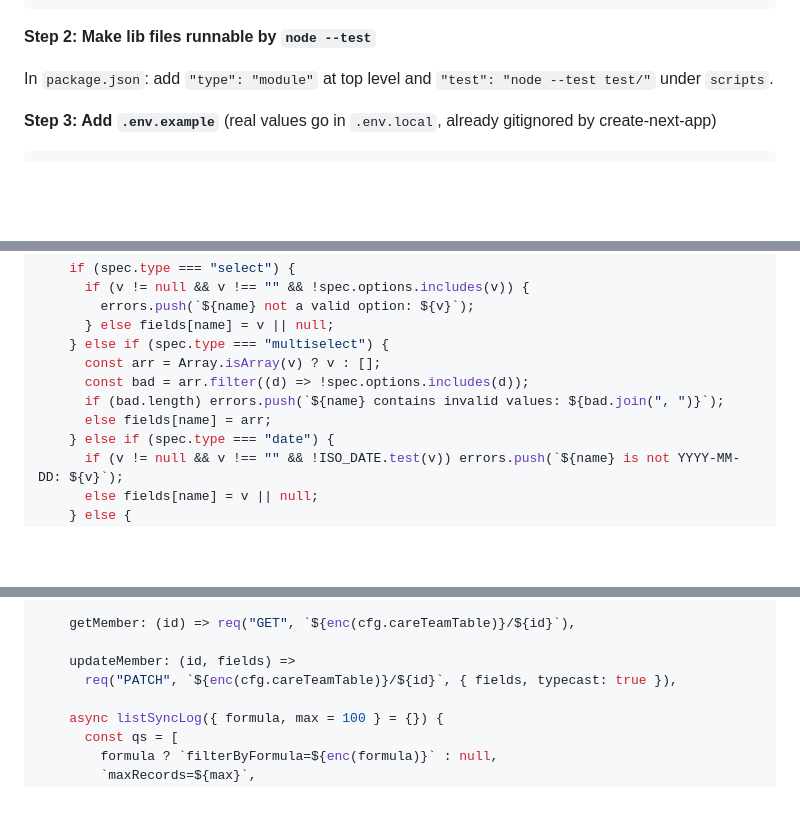
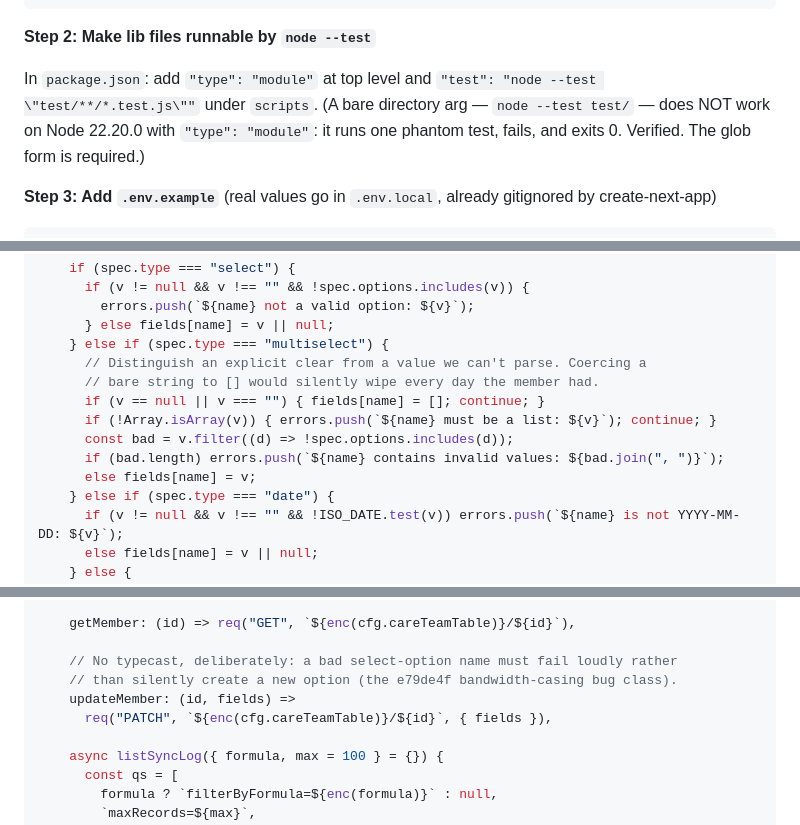
Before and after one commit to tuckerschreiber/alma-benefits-tool, a Markdown page: docs/plans/2026-08-19-availability-dashboard-implementation.md, 3 parts joined by grey strips. GitHub-like rendering; blank space fills up the shorter version.

Commit message:
docs: correct dashboard plan per lib-layer code review
- npm test needs a glob, not a bare directory arg (verified on node 22.20.0)
- multiselect must not coerce a bare string to [] (silent data loss)
- drop typecast from Care Team writes so bad option names fail loudly
- require explicit America/Toronto formatting on the status page

Co-Authored-By: Claude Fable 5 <noreply@anthropic.com>

```diff
--- a/docs/plans/2026-08-19-availability-dashboard-implementation.md
+++ b/docs/plans/2026-08-19-availability-dashboard-implementation.md
@@ -42,7 +42,7 @@ cd alma-availability-dashboard
 
 **Step 2: Make lib files runnable by `node --test`**
 
-In `package.json`: add `"type": "module"` at top level and `"test": "node --test test/"` under `scripts`.
+In `package.json`: add `"type": "module"` at top level and `"test": "node --test \"test/**/*.test.js\""` under `scripts`. (A bare directory arg — `node --test test/` — does NOT work on Node 22.20.0 with `"type": "module"`: it runs one phantom test, fails, and exits 0. Verified. The glob form is required.)
 
 **Step 3: Add `.env.example`** (real values go in `.env.local`, already gitignored by create-next-app)
 
@@ -407,10 +407,13 @@ export function buildApplyFields(values, include) {
         errors.push(`${name} not a valid option: ${v}`);
       } else fields[name] = v || null;
     } else if (spec.type === "multiselect") {
-      const arr = Array.isArray(v) ? v : [];
-      const bad = arr.filter((d) => !spec.options.includes(d));
+      // Distinguish an explicit clear from a value we can't parse. Coercing a
+      // bare string to [] would silently wipe every day the member had.
+      if (v == null || v === "") { fields[name] = []; continue; }
+      if (!Array.isArray(v)) { errors.push(`${name} must be a list: ${v}`); continue; }
+      const bad = v.filter((d) => !spec.options.includes(d));
       if (bad.length) errors.push(`${name} contains invalid values: ${bad.join(", ")}`);
-      else fields[name] = arr;
+      else fields[name] = v;
     } else if (spec.type === "date") {
       if (v != null && v !== "" && !ISO_DATE.test(v)) errors.push(`${name} is not YYYY-MM-DD: ${v}`);
       else fields[name] = v || null;
@@ -537,8 +540,10 @@ export function airtableClient(cfg, fetchImpl = fetch) {
 
     getMember: (id) => req("GET", `${enc(cfg.careTeamTable)}/${id}`),
 
+    // No typecast, deliberately: a bad select-option name must fail loudly rather
+    // than silently create a new option (the e79de4f bandwidth-casing bug class).
     updateMember: (id, fields) =>
-      req("PATCH", `${enc(cfg.careTeamTable)}/${id}`, { fields, typecast: true }),
+      req("PATCH", `${enc(cfg.careTeamTable)}/${id}`, { fields }),
 
     async listSyncLog({ formula, max = 100 } = {}) {
       const qs = [
```
Also changed, not shown: other parts of docs/plans/2026-08-19-availability-dashboard-implementation.md (+2 -0 lines).
